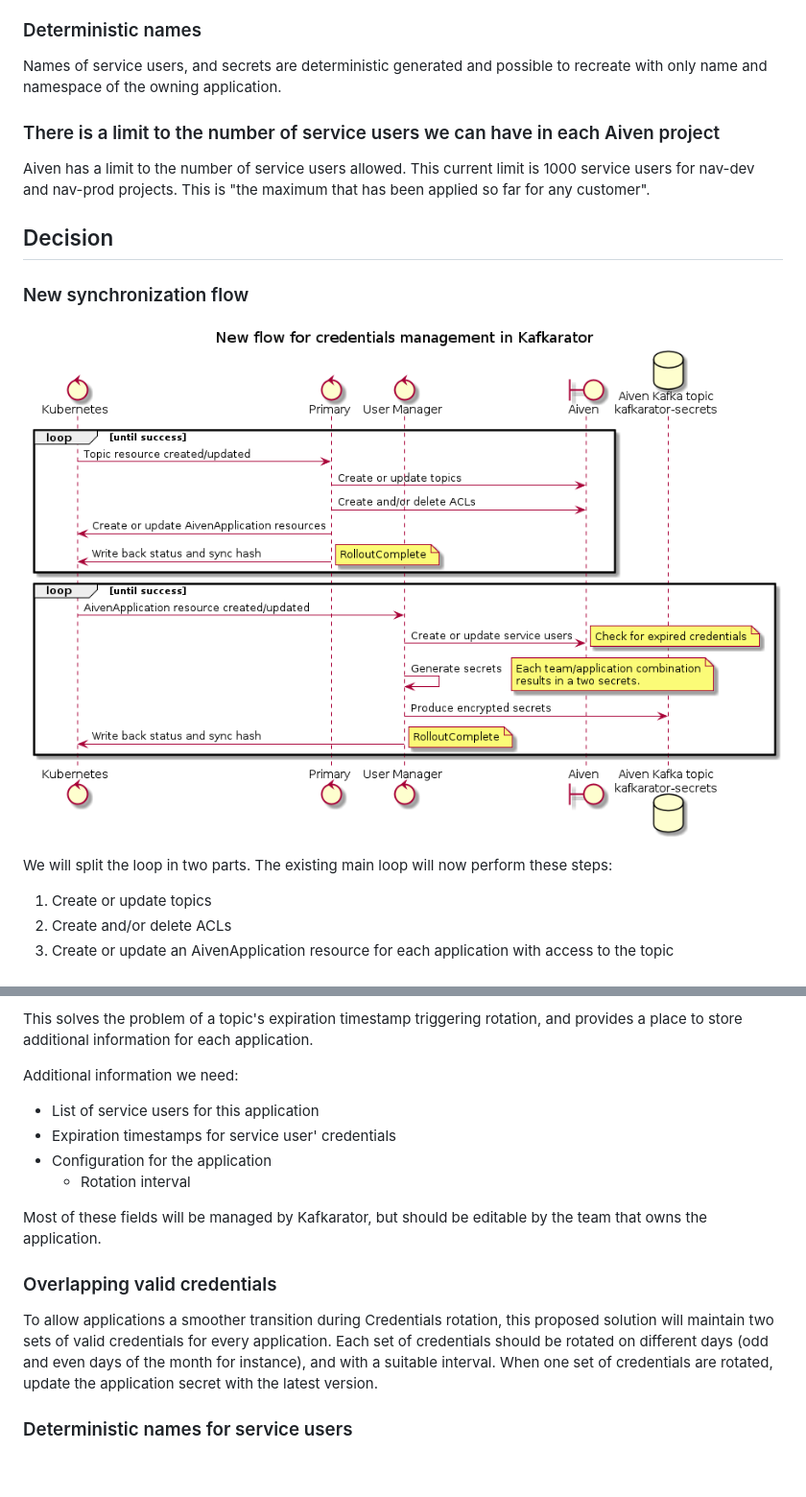
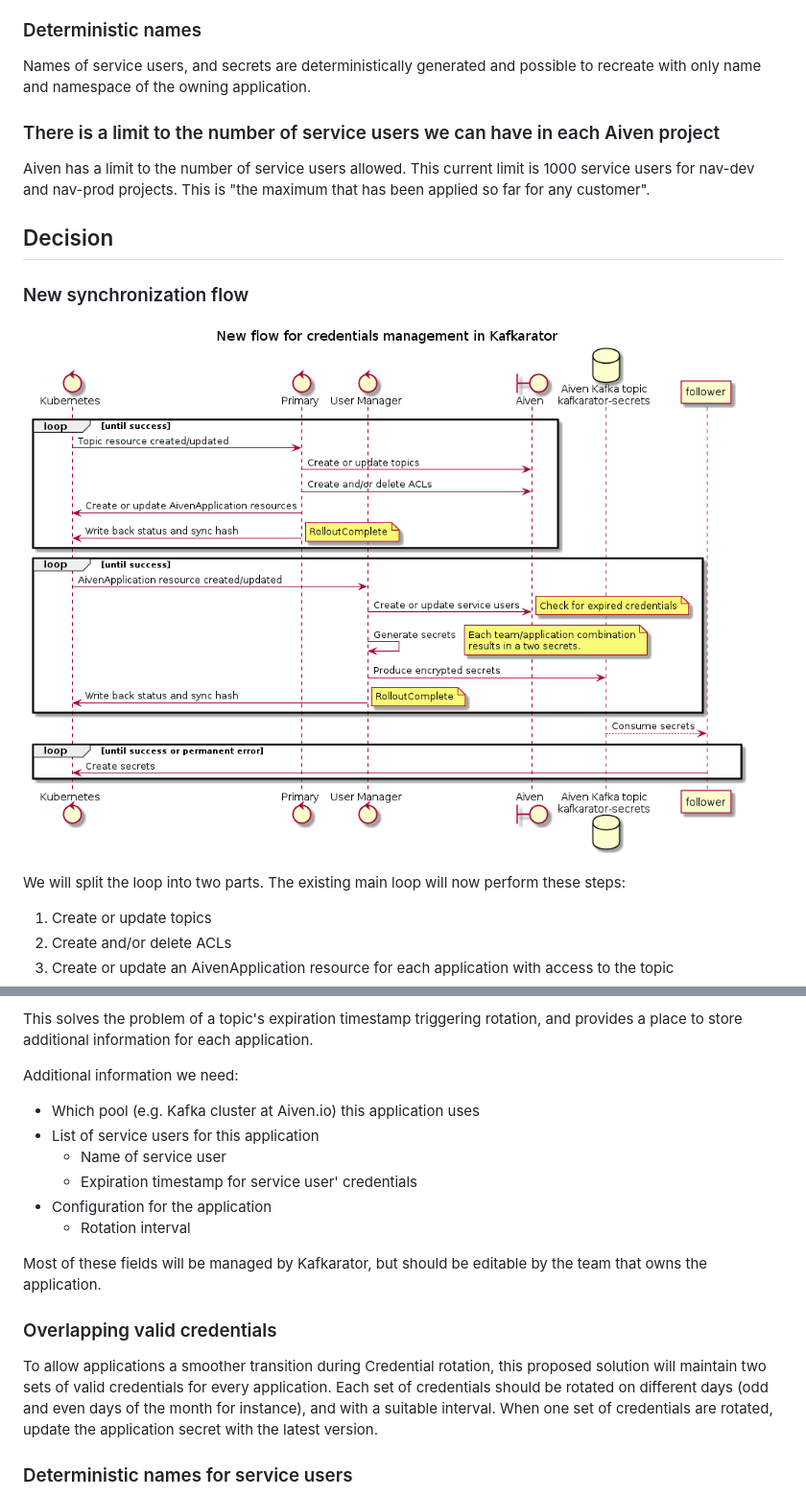
Before and after one commit to nais/kafkarator, a Markdown page: doc/adr/0005-kafkarator-credentials-rotation-and-flow.md, 2 parts joined by grey strips. Shown at 96% size. Drawn GitHub-style; pictures changed too: doc/adr/0005-new-synchronization-flow.png; blank space fills up the shorter version.

Commit message:
ADR(0005-credentials): Finalize version 1.0 of ADR! =DDD
Co-authored-by: @mortenlj <morten.lied.johansen@nav.no>

```diff
--- a/doc/adr/0005-kafkarator-credentials-rotation-and-flow.md
+++ b/doc/adr/0005-kafkarator-credentials-rotation-and-flow.md
@@ -74,7 +76,7 @@ In the Primary main loop, the steps are roughly these:
 
 ### Deterministic names
 
-Names of service users, and secrets are deterministic generated and possible to recreate with only name and namespace of the owning application.
+Names of service users, and secrets are deterministically generated and possible to recreate with only name and namespace of the owning application.
 
 ### There is a limit to the number of service users we can have in each Aiven project
 
@@ -84,9 +86,10 @@ Aiven has a limit to the number of service users allowed. This current limit is
 
 ### New synchronization flow
 
-![New synchronization flow](0005-new-synchronization-flow.png)
+![New synchronization flow](./0005-new-synchronization-flow.png)
 
-We will split the loop in two parts. The existing main loop will now perform these steps:
+We will split the loop into two parts.
+The existing main loop will now perform these steps:
 
 1. Create or update topics
 2. Create and/or delete ACLs
@@ -105,16 +108,18 @@ This solves the problem of a topic's expiration timestamp triggering rotation, a
 
 Additional information we need:
 
+- Which pool (e.g. Kafka cluster at Aiven.io) this application uses
 - List of service users for this application
-- Expiration timestamps for service user' credentials
+    - Name of service user
+    - Expiration timestamp for service user' credentials
 - Configuration for the application
-  - Rotation interval
+    - Rotation interval
 
 Most of these fields will be managed by Kafkarator, but should be editable by the team that owns the application.
 
 ### Overlapping valid credentials
 
-To allow applications a smoother transition during Credentials rotation, this proposed solution will maintain two sets of valid credentials for every application.
+To allow applications a smoother transition during Credential rotation, this proposed solution will maintain two sets of valid credentials for every application.
 Each set of credentials should be rotated on different days (odd and even days of the month for instance), and with a suitable interval.
 When one set of credentials are rotated, update the application secret with the latest version.
 
```
Also changed, not shown: other parts of doc/adr/0005-kafkarator-credentials-rotation-and-flow.md (+6 -4 lines), doc/adr/0005-old-kafkarator-flow.png (added), 1 other file.
